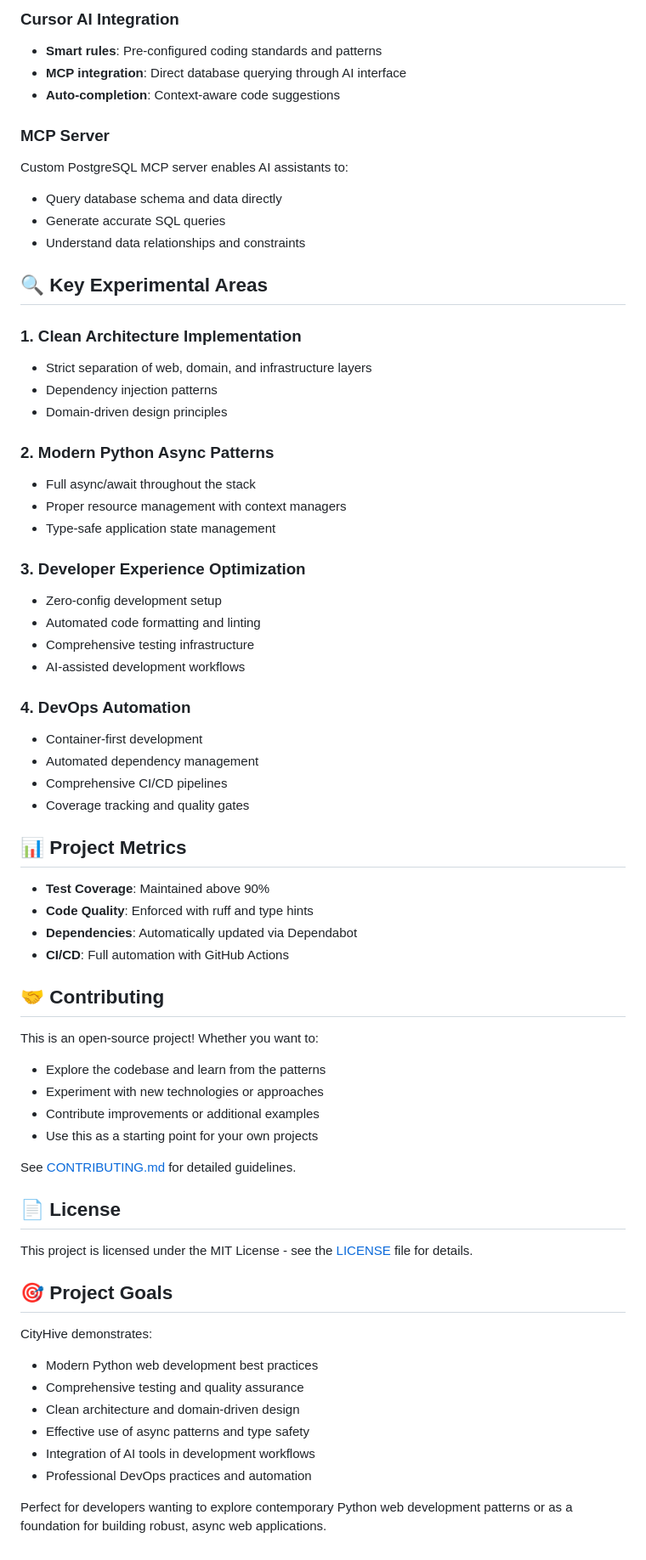
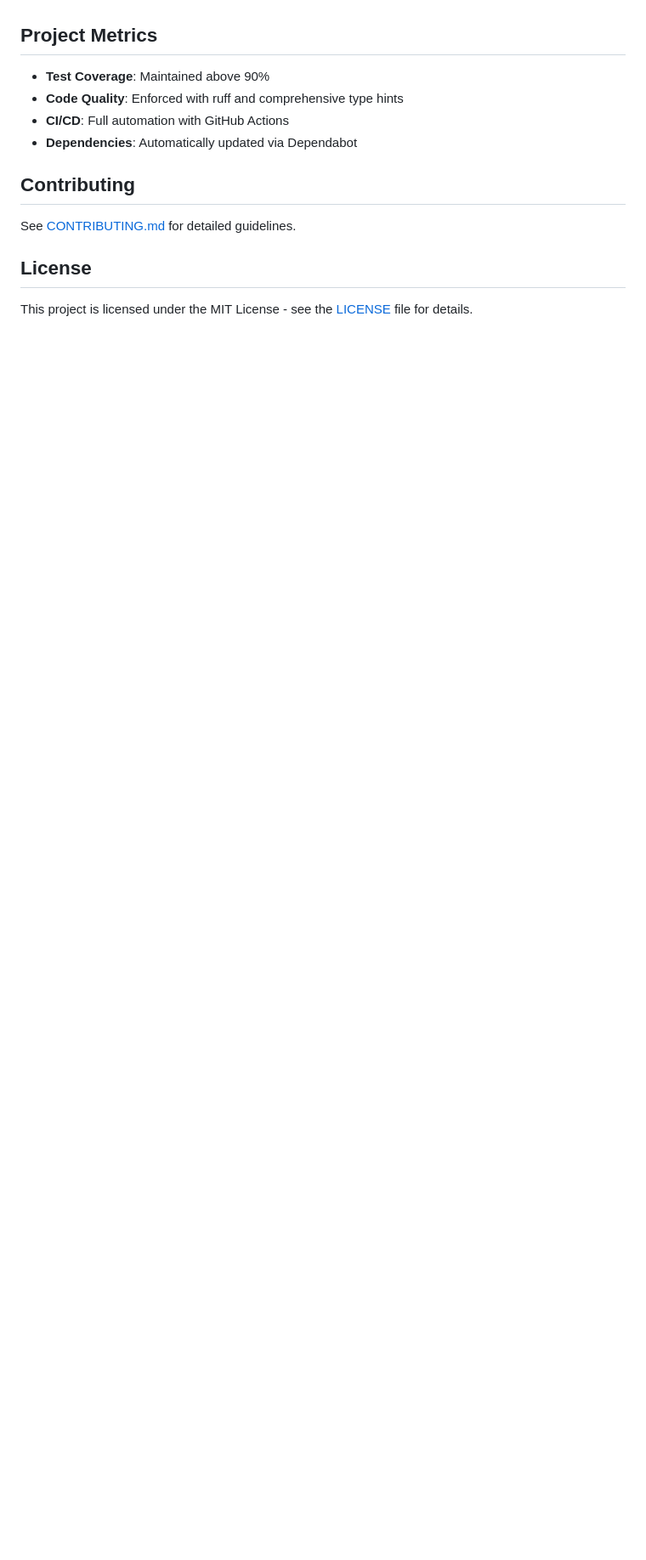
Before and after one commit to sergeyklay/cityhive, a Markdown page: README.md, the part around the change printed below. Shown: that part at 85% size. GitHub-like rendering; blank space fills up the shorter version.

```diff
--- a/README.md
+++ b/README.md
@@ -150,67 +101,14 @@ uv run alembic revision --autogenerate -m "Description"
-### Cursor AI Integration
-- **Smart rules**: Pre-configured coding standards and patterns
-- **MCP integration**: Direct database querying through AI interface
-- **Auto-completion**: Context-aware code suggestions
-
-### MCP Server
-Custom PostgreSQL MCP server enables AI assistants to:
-- Query database schema and data directly
-- Generate accurate SQL queries
-- Understand data relationships and constraints
-
-## 🔍 Key Experimental Areas
-
-### 1. **Clean Architecture Implementation**
-- Strict separation of web, domain, and infrastructure layers
-- Dependency injection patterns
-- Domain-driven design principles
-
-### 2. **Modern Python Async Patterns**
-- Full async/await throughout the stack
-- Proper resource management with context managers
-- Type-safe application state management
-
-### 3. **Developer Experience Optimization**
-- Zero-config development setup
-- Automated code formatting and linting
-- Comprehensive testing infrastructure
-- AI-assisted development workflows
-
-### 4. **DevOps Automation**
-- Container-first development
-- Automated dependency management
-- Comprehensive CI/CD pipelines
-- Coverage tracking and quality gates
-
-## 📊 Project Metrics
+## Project Metrics
 
 - **Test Coverage**: Maintained above 90%
-- **Code Quality**: Enforced with ruff and type hints
+- **Code Quality**: Enforced with ruff and comprehensive type hints
+- **CI/CD**: Full automation with GitHub Actions
 - **Dependencies**: Automatically updated via Dependabot
-- **CI/CD**: Full automation with GitHub Actions
 
-## 🤝 Contributing
-
-This is an open-source project! Whether you want to:
-- Explore the codebase and learn from the patterns
-- Experiment with new technologies or approaches
-- Contribute improvements or additional examples
-- Use this as a starting point for your own projects
+## Contributing
 
 See [CONTRIBUTING.md](CONTRIBUTING.md) for detailed guidelines.
 
-## 📄 License
+## License
 
 This project is licensed under the MIT License - see the [LICENSE](LICENSE) file for details.
-
-## 🎯 Project Goals
-
-CityHive demonstrates:
-- Modern Python web development best practices
-- Comprehensive testing and quality assurance
-- Clean architecture and domain-driven design
-- Effective use of async patterns and type safety
-- Integration of AI tools in development workflows
-- Professional DevOps practices and automation
-
-Perfect for developers wanting to explore contemporary Python web development patterns or as a foundation for building robust, async web applications.
```
Also changed, not shown: other parts of README.md (+42 -91 lines).
